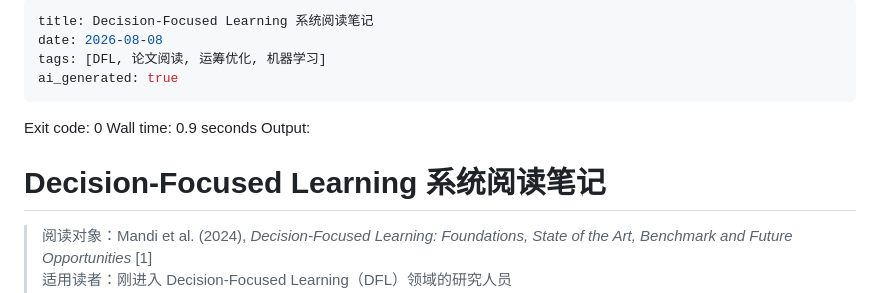
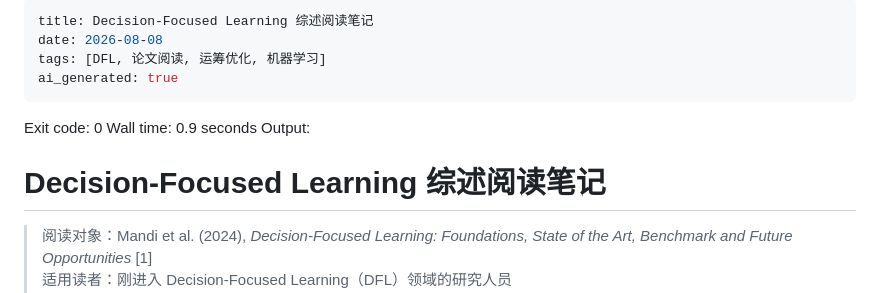
Before and after one commit to zhen-dlmu/study-notes, a Markdown page: notes/mandi-2024-dfl-review.md, the part around the change. Drawn GitHub-style.

Commit message:
Rename DFL note as review notes

```diff
--- a/notes/mandi-2024-dfl-review.md
+++ b/notes/mandi-2024-dfl-review.md
@@ -1,5 +1,5 @@
 ---
-title: Decision-Focused Learning 系统阅读笔记
+title: Decision-Focused Learning 综述阅读笔记
 date: 2026-08-08
 tags: [DFL, 论文阅读, 运筹优化, 机器学习]
 ai_generated: true
@@ -8,7 +8,7 @@ ai_generated: true
 Exit code: 0
 Wall time: 0.9 seconds
 Output:
-# Decision-Focused Learning 系统阅读笔记
+# Decision-Focused Learning 综述阅读笔记
 
 > 阅读对象：Mandi et al. (2024), *Decision-Focused Learning: Foundations, State of the Art, Benchmark and Future Opportunities* [1]
 > 适用读者：刚进入 Decision-Focused Learning（DFL）领域的研究人员
```
